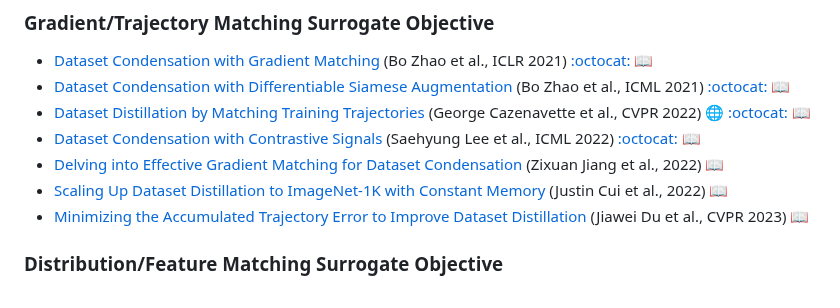
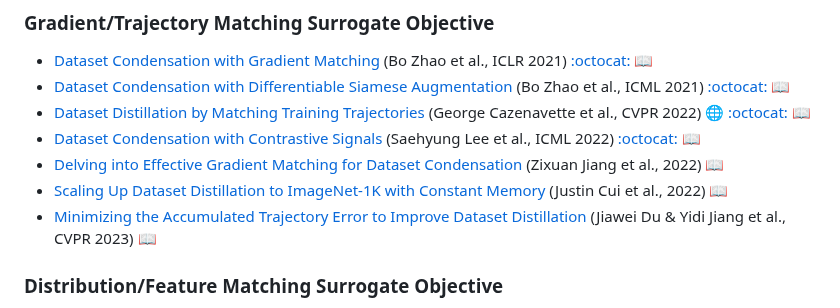
Before and after one commit to Guang000/Awesome-Dataset-Distillation, a Markdown page: README.md, the part around the change. Drawn GitHub-style.

```diff
--- a/README.md
+++ b/README.md
@@ -63,7 +63,7 @@ In recent years (2019-now), dataset distillation has gained increasing attention
 + [Dataset Condensation with Contrastive Signals](https://arxiv.org/abs/2202.02916) (Saehyung Lee et al., ICML 2022) [:octocat:](https://github.com/saehyung-lee/dcc) [:book:](./citations/lee2022dataset.txt)
 + [Delving into Effective Gradient Matching for Dataset Condensation](https://arxiv.org/abs/2208.00311) (Zixuan Jiang et al., 2022) [:book:](./citations/jiang2022delving.txt)
 + [Scaling Up Dataset Distillation to ImageNet-1K with Constant Memory](https://arxiv.org/abs/2211.10586) (Justin Cui et al., 2022) [:book:](./citations/cui2022scaling.txt)
-+ [Minimizing the Accumulated Trajectory Error to Improve Dataset Distillation](https://arxiv.org/abs/2211.11004) (Jiawei Du et al., CVPR 2023) [:book:](./citations/du2023minimizing.txt)
++ [Minimizing the Accumulated Trajectory Error to Improve Dataset Distillation](https://arxiv.org/abs/2211.11004) (Jiawei Du & Yidi Jiang et al., CVPR 2023) [:book:](./citations/du2023minimizing.txt)
 
 <a name="feature-objective" />
 
```
